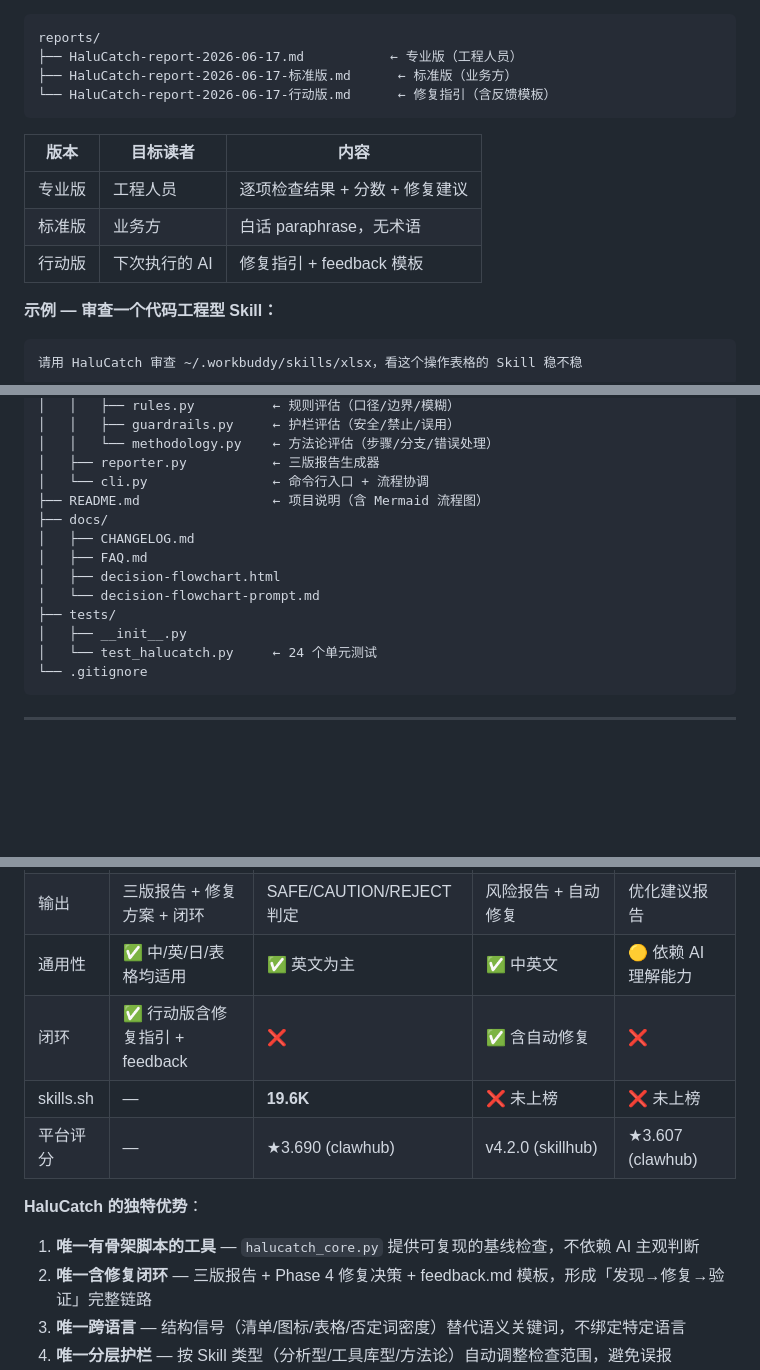
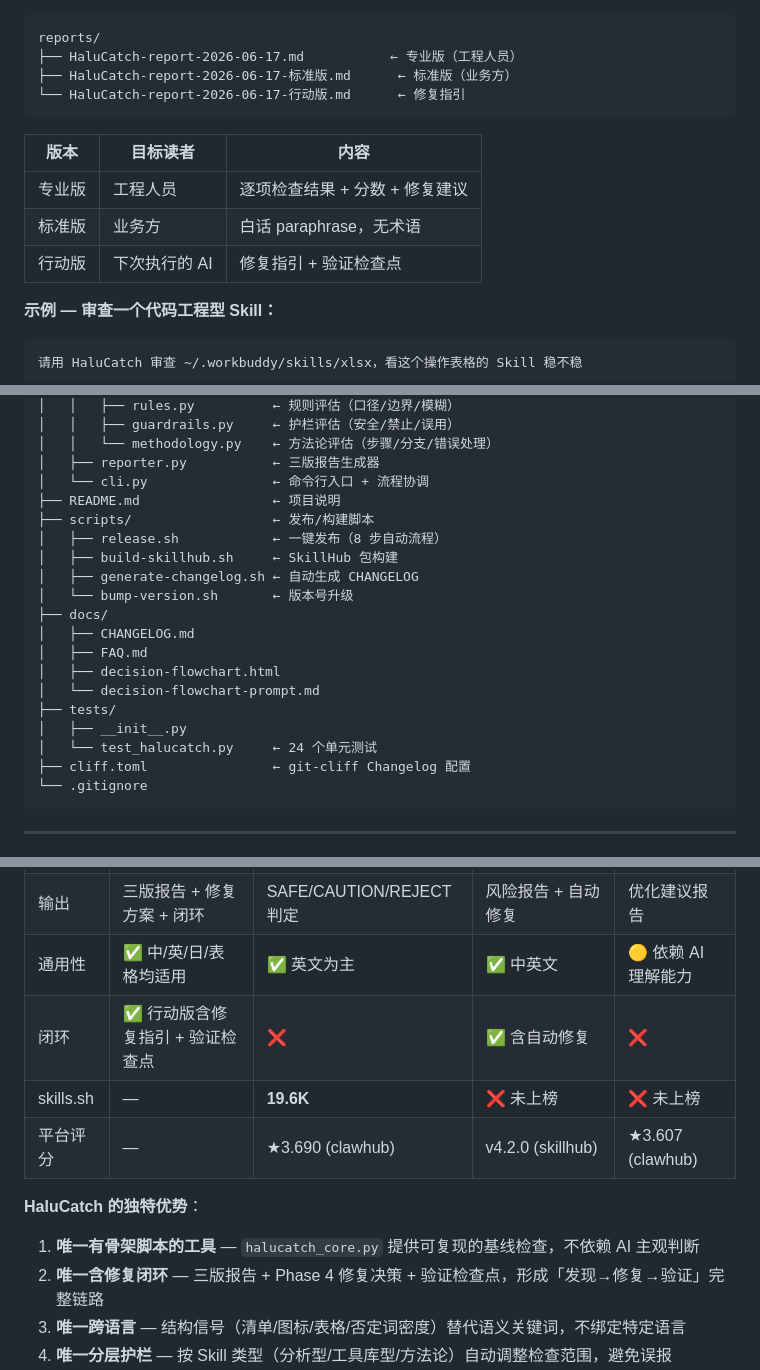
Before and after one commit to CoderMoray/HaluCatch, a Markdown page: README.md, 3 parts joined by grey strips. GitHub-like rendering; blank space fills up the shorter version.

Commit message:
docs: update READMEs — remove feedback.md references, update self-review score, add scripts/cliff.toml to file tree

````diff
--- a/README.md
+++ b/README.md
@@ -53,14 +53,14 @@ HaluCatch 扫描一个 Skill 包，从地基/代码/规则/护栏四维度给出
 reports/
 ├── HaluCatch-report-2026-06-17.md           ← 专业版（工程人员）
 ├── HaluCatch-report-2026-06-17-标准版.md      ← 标准版（业务方）
-└── HaluCatch-report-2026-06-17-行动版.md      ← 修复指引（含反馈模板）
+└── HaluCatch-report-2026-06-17-行动版.md      ← 修复指引
 ```
 
 | 版本 | 目标读者 | 内容 |
 |------|---------|------|
 | 专业版 | 工程人员 | 逐项检查结果 + 分数 + 修复建议 |
 | 标准版 | 业务方 | 白话 paraphrase，无术语 |
-| 行动版 | 下次执行的 AI | 修复指引 + feedback 模板 |
+| 行动版 | 下次执行的 AI | 修复指引 + 验证检查点 |
 
 **示例 — 审查一个代码工程型 Skill：**
 
@@ -102,7 +102,12 @@ HaluCatch/
 │   │   └── methodology.py    ← 方法论评估（步骤/分支/错误处理）
 │   ├── reporter.py           ← 三版报告生成器
 │   └── cli.py                ← 命令行入口 + 流程协调
-├── README.md                 ← 项目说明（含 Mermaid 流程图）
+├── README.md                 ← 项目说明
+├── scripts/                  ← 发布/构建脚本
+│   ├── release.sh            ← 一键发布（8 步自动流程）
+│   ├── build-skillhub.sh     ← SkillHub 包构建
+│   ├── generate-changelog.sh ← 自动生成 CHANGELOG
+│   └── bump-version.sh       ← 版本号升级
 ├── docs/
 │   ├── CHANGELOG.md
 │   ├── FAQ.md
@@ -111,6 +116,7 @@ HaluCatch/
 ├── tests/
 │   ├── __init__.py
 │   └── test_halucatch.py     ← 24 个单元测试
+├── cliff.toml                ← git-cliff Changelog 配置
 └── .gitignore
 ```
 
@@ -165,13 +171,13 @@ Skill 审查赛道目前仅四个工具，各自切不同的角度：
 | 评估方式 | 脚本基线 + AI 语义 | 纯 AI 按协议逐项检查 | AI + 规则引擎 | 纯 AI 按 checklist 打分 |
 | 输出 | 三版报告 + 修复方案 + 闭环 | SAFE/CAUTION/REJECT 判定 | 风险报告 + 自动修复 | 优化建议报告 |
 | 通用性 | ✅ 中/英/日/表格均适用 | ✅ 英文为主 | ✅ 中英文 | 🟡 依赖 AI 理解能力 |
-| 闭环 | ✅ 行动版含修复指引 + feedback | ❌ | ✅ 含自动修复 | ❌ |
+| 闭环 | ✅ 行动版含修复指引 + 验证检查点 | ❌ | ✅ 含自动修复 | ❌ |
 | skills.sh | — | **19.6K** | ❌ 未上榜 | ❌ 未上榜 |
 | 平台评分 | — | ★3.690 (clawhub) | v4.2.0 (skillhub) | ★3.607 (clawhub) |
 
 **HaluCatch 的独特优势**：
 1. **唯一有骨架脚本的工具** — `halucatch_core.py` 提供可复现的基线检查，不依赖 AI 主观判断
-2. **唯一含修复闭环** — 三版报告 + Phase 4 修复决策 + feedback.md 模板，形成「发现→修复→验证」完整链路
+2. **唯一含修复闭环** — 三版报告 + Phase 4 修复决策 + 验证检查点，形成「发现→修复→验证」完整链路
 3. **唯一跨语言** — 结构信号（清单/图标/表格/否定词密度）替代语义关键词，不绑定特定语言
 4. **唯一分层护栏** — 按 Skill 类型（分析型/工具库型/方法论）自动调整检查范围，避免误报
 5. **赛道蓝海** — skills.sh 前 287 名中，Skill 审查工具仅 skill-vetter 上榜（19.6K），执行可靠性方向尚无竞品
````
Also changed, not shown: other parts of README.md (+2 -2 lines), README.en.md (+5 -5 lines).
